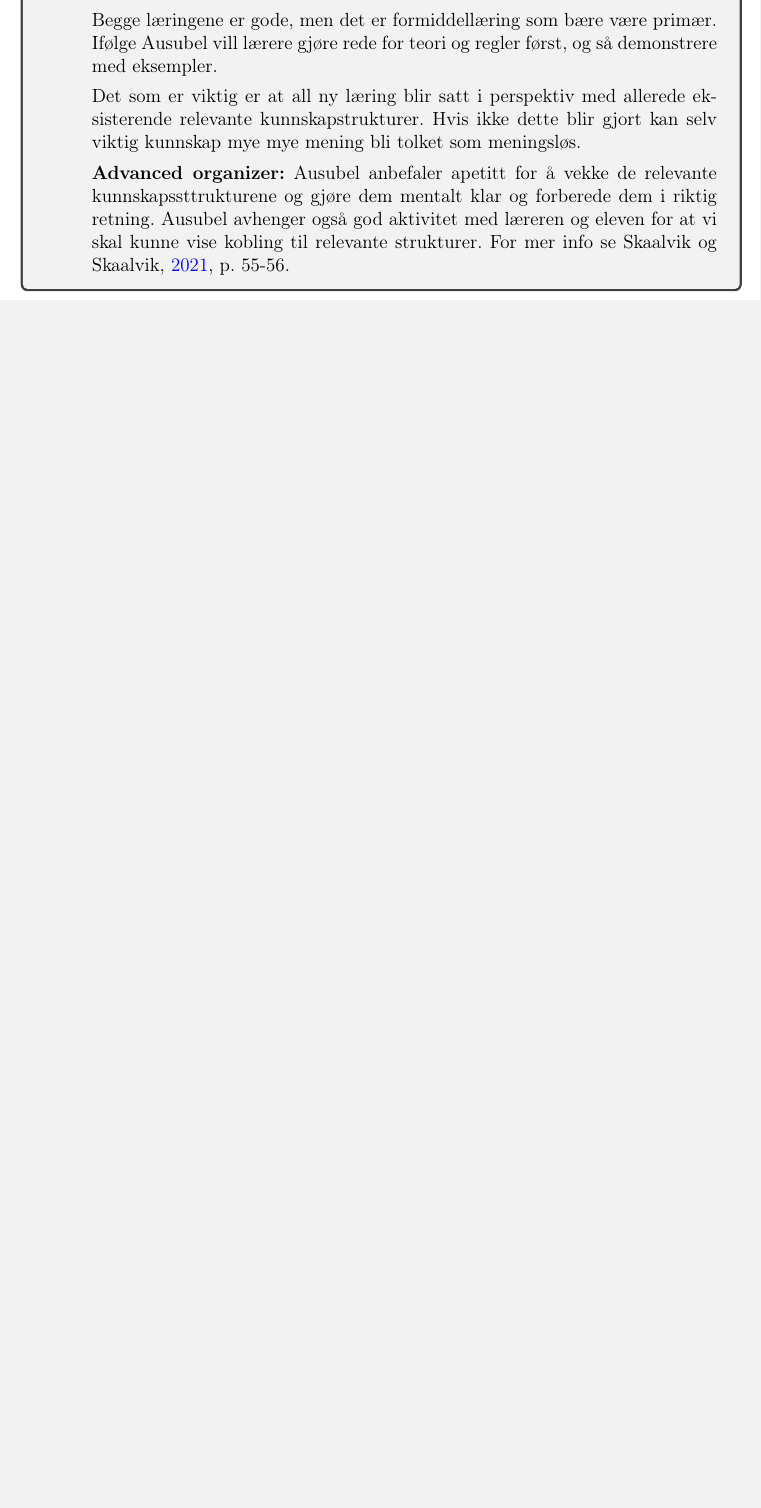
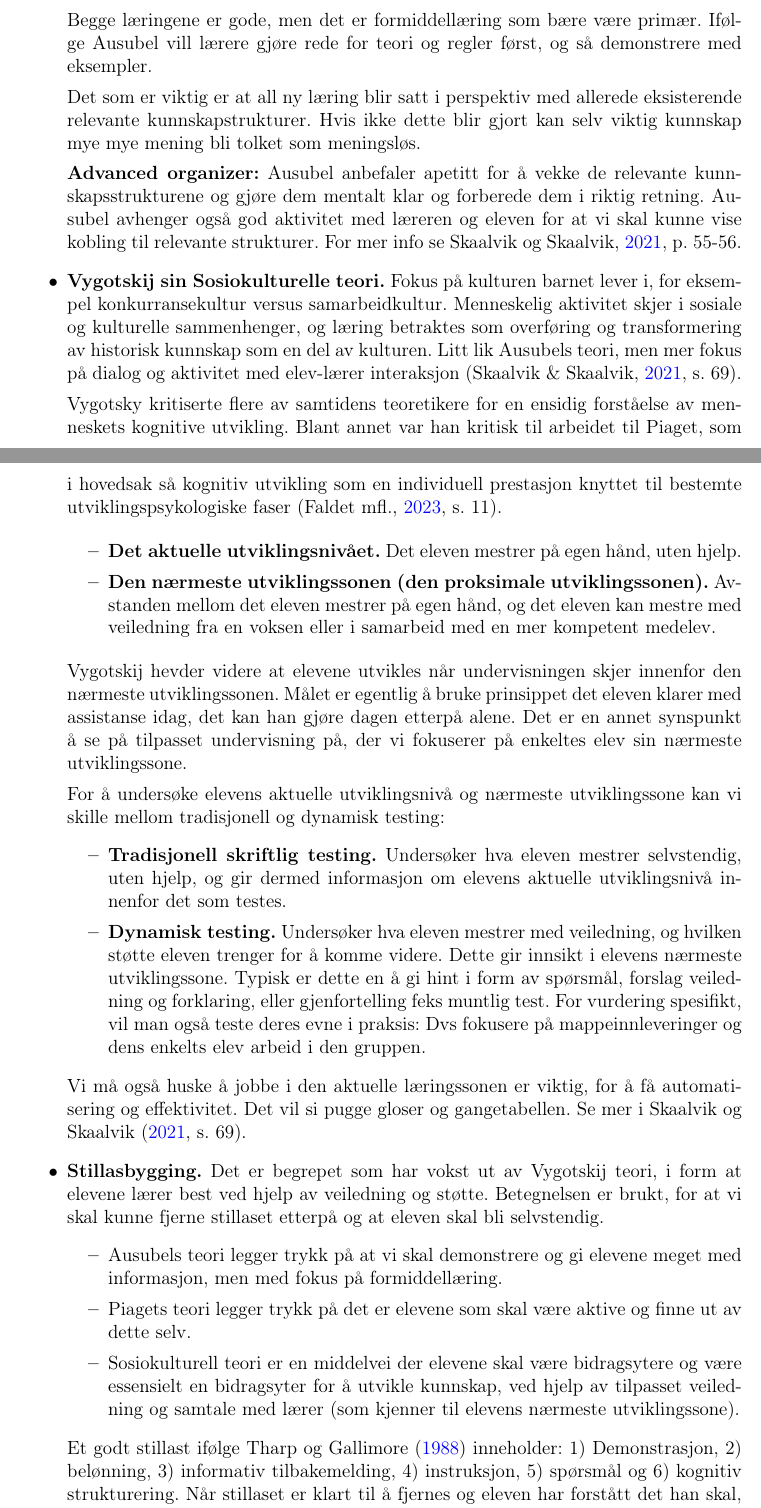
Before and after one commit to isakhammer/research2, a LaTeX document (PPU/semesteroppgave/main.tex): part of page 6 of 9 before the commit and two parts of pages 6 and 7 of 11 after it, the two joined at a grey line, cut so that both start at the same text, the shorter picture padded with empty space. Compiled offline with pdfLaTeX.

Commit message:
Oppdater progress

```diff
--- a/PPU/semesteroppgave/main.tex
+++ b/PPU/semesteroppgave/main.tex
@@ -241,13 +245,56 @@ Likevektsprinisippet kan oppstå hvis eleven tror at nevneren må være et helta
 
     Det som er viktig er at all ny læring blir satt i perspektiv med allerede eksisterende relevante kunnskapstrukturer. Hvis ikke dette blir gjort kan selv viktig kunnskap mye mye mening bli tolket som meningsløs.
 
-    \textbf{Advanced organizer:} Ausubel anbefaler apetitt for å vekke de relevante kunnskapssttrukturene og gjøre dem mentalt klar og forberede dem i riktig retning. Ausubel avhenger også god aktivitet med læreren og eleven for at vi skal kunne vise
+    \textbf{Advanced organizer:} Ausubel anbefaler apetitt for å vekke de relevante kunnskapsstrukturene og gjøre dem mentalt klar og forberede dem i riktig retning. Ausubel avhenger også god aktivitet med læreren og eleven for at vi skal kunne vise
 kobling til relevante strukturer. For mer info se \cite[p. 55-56]{skaalvik2021skolen}.
 
+\item \textbf{Vygotskij sin Sosiokulturelle teori.} Fokus på kulturen barnet lever i, for eksempel konkurransekultur versus samarbeidkultur. Menneskelig aktivitet skjer i sosiale og kulturelle sammenhenger, og læring betraktes som overføring og transformering av historisk
+    kunnskap som en del av kulturen. Litt lik Ausubels teori, men mer fokus på dialog og aktivitet med elev-lærer interaksjon \parencite[69]{skaalvik2021skolen}.
+
+Vygotsky kritiserte flere av samtidens teoretikere for en ensidig forståelse av menneskets kognitive utvikling. Blant annet var han kritisk til arbeidet til Piaget, som i hovedsak så kognitiv utvikling som en individuell prestasjon knyttet til
+bestemte utviklingspsykologiske faser \parencite[11]{faldet2023vygotsky}.
+
+
+
+    \begin{itemize}
+        \item \textbf{Det aktuelle utviklingsnivået.}
+        Det eleven mestrer på egen hånd, uten hjelp.
+
+        \item \textbf{Den nærmeste utviklingssonen (den proksimale utviklingssonen).}
+        Avstanden mellom det eleven mestrer på egen hånd, og det eleven
+        kan mestre med veiledning fra en voksen eller i samarbeid med
+        en mer kompetent medelev.
+    \end{itemize}
+
+
+Vygotskij hevder videre at elevene utvikles når undervisningen skjer innenfor den nærmeste utviklingssonen. Målet er egentlig å bruke prinsippet det eleven klarer med assistanse idag, det kan han gjøre dagen etterpå alene.
+Det er en annet synspunkt å se på tilpasset undervisning på, der vi fokuserer på enkeltes elev sin nærmeste utviklingssone.
+
+For å undersøke elevens aktuelle utviklingsnivå og nærmeste utviklingssone kan vi skille mellom tradisjonell og dynamisk testing:
+\begin{itemize}
+    \item \textbf{Tradisjonell skriftlig testing.} Undersøker hva eleven mestrer selvstendig, uten hjelp, og gir dermed informasjon om elevens aktuelle utviklingsnivå innenfor det som testes.
+    \item \textbf{Dynamisk testing.} Undersøker hva eleven mestrer med veiledning, og hvilken støtte eleven trenger for å komme videre. Dette gir innsikt i elevens nærmeste utviklingssone. Typisk er dette en å gi hint i form av spørsmål, forslag
+        veiledning og forklaring,  eller gjenfortelling feks muntlig test. For vurdering spesifikt, vil man også teste deres evne i praksis: Dvs fokusere på mappeinnleveringer  og dens enkelts elev arbeid i den gruppen.
+
+\end{itemize}
+
+     Vi må også huske å jobbe i den aktuelle læringssonen er viktig, for å få automatisering og effektivitet. Det vil si pugge gloser og gangetabellen.
+     Se mer i \textcite[69]{skaalvik2021skolen}.
+
+ \item \textbf{Stillasbygging.} Det er begrepet som har vokst ut av Vygotskij teori, i form at elevene lærer best ved hjelp av veiledning og støtte. Betegnelsen er brukt, for at vi skal kunne fjerne stillaset etterpå og at eleven skal bli
+     selvstendig.
+     \begin{itemize}
+         \item Ausubels teori legger trykk på at vi skal demonstrere og gi elevene meget med informasjon, men med fokus på formiddellæring.
+         \item Piagets teori legger trykk på det er elevene som skal være aktive og finne ut av dette selv.
+         \item Sosiokulturell teori er en middelvei der elevene skal være bidragsytere og være essensielt en bidragsyter for å utvikle kunnskap, ved hjelp av tilpasset veiledning og samtale med lærer (som kjenner til elevens nærmeste utviklingssone).
      \end{itemize}
 
+     Et godt stillast ifølge \textcite{tharp1988rousing} inneholder: 1) Demonstrasjon, 2) belønning, 3) informativ tilbakemelding, 4) instruksjon, 5) spørsmål og 6) kognitiv strukturering. Når stillaset er klart til å fjernes og eleven har forstått
+     det han skal, da kan det være lurt med emosjonelt stillas slik at eleven mestrer og tror på seg selv. Dette kan også fjernes \parencite[71]{skaalvik2021skolen}.
 
-\end{tcolorbox}
+
+ \item \textbf{Overflatekunnskap og dybdekunnskap , korttidsminne, langtidsminne }
+     \end{itemize}
 
 
 
```
Also changed, not shown: PPU/semesteroppgave/references.bib (+20 -0 lines), PPU/semesteroppgave/main.bbl, PPU/semesteroppgave/main.pdf, PPU/semesteroppgave/main.tex (17 more changed lines), 3 other files.
